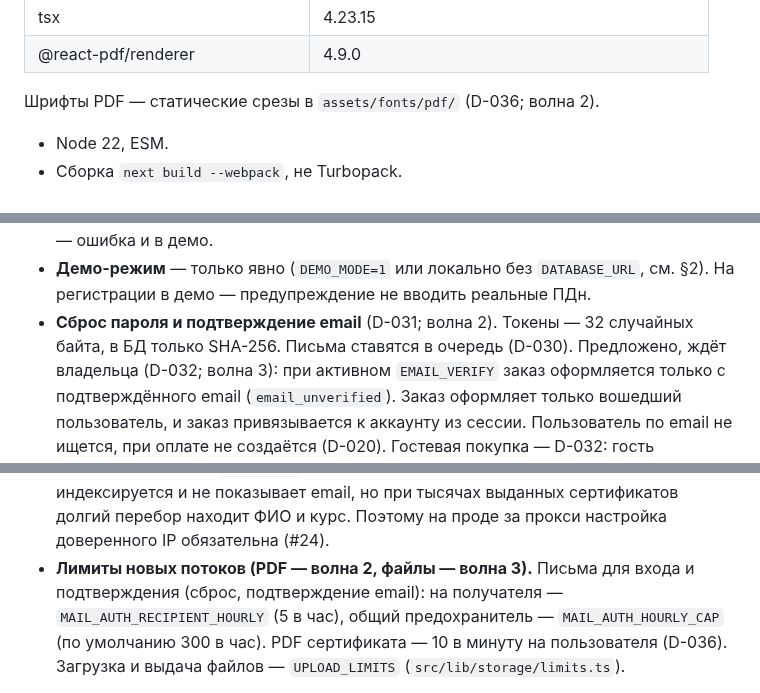
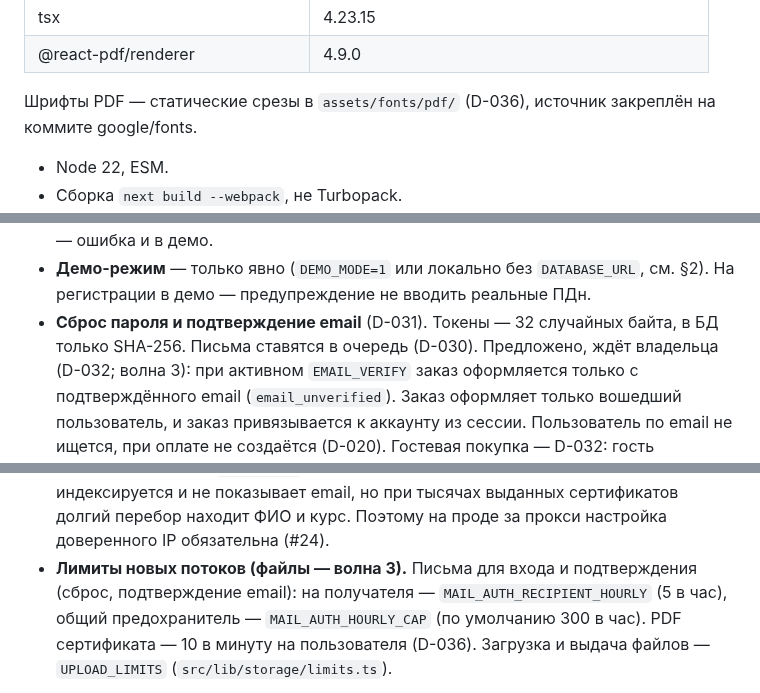
Before and after one commit to salemaikz/crp-kz, a Markdown page: docs/lms/BUILD.md, 3 parts joined by grey strips. GitHub-like rendering.

```diff
--- a/docs/lms/BUILD.md
+++ b/docs/lms/BUILD.md
@@ -36,7 +36,7 @@
 | tsx | 4.23.15 |
 | @react-pdf/renderer | 4.9.0 |
 
-Шрифты PDF — статические срезы в `assets/fonts/pdf/` (D-036; волна 2).
+Шрифты PDF — статические срезы в `assets/fonts/pdf/` (D-036), источник закреплён на коммите google/fonts.
 
 - Node 22, ESM.
 - Сборка `next build --webpack`, не Turbopack.
@@ -290,7 +290,7 @@ isManagerOf(userId, orgId): Promise<boolean>
   32 символов секрет — ошибка и в демо.
 - **Демо-режим** — только явно (`DEMO_MODE=1` или локально без `DATABASE_URL`,
   см. §2). На регистрации в демо — предупреждение не вводить реальные ПДн.
-- **Сброс пароля и подтверждение email** (D-031; волна 2). Токены — 32 случайных байта,
+- **Сброс пароля и подтверждение email** (D-031). Токены — 32 случайных байта,
   в БД только SHA-256. Письма ставятся в очередь (D-030). Предложено, ждёт владельца
   (D-032; волна 3): при активном `EMAIL_VERIFY` заказ оформляется только с подтверждённого
   email (`email_unverified`). Заказ
@@ -319,7 +319,7 @@ isManagerOf(userId, orgId): Promise<boolean>
   (~10⁹ на год), страница не индексируется и не показывает email, но при
   тысячах выданных сертификатов долгий перебор находит ФИО и курс. Поэтому на
   проде за прокси настройка доверенного IP обязательна (#24).
-- **Лимиты новых потоков (PDF — волна 2, файлы — волна 3).** Письма для входа и подтверждения (сброс, подтверждение
+- **Лимиты новых потоков (файлы — волна 3).** Письма для входа и подтверждения (сброс, подтверждение
   email): на получателя — `MAIL_AUTH_RECIPIENT_HOURLY` (5 в час), общий предохранитель —
   `MAIL_AUTH_HOURLY_CAP` (по умолчанию 300 в час). PDF сертификата — 10 в минуту на
   пользователя (D-036). Загрузка и выдача файлов — `UPLOAD_LIMITS`
```
Also changed, not shown: other parts of docs/lms/BUILD.md (+3 -3 lines), README.md (+6 -5 lines), 1 other file.
